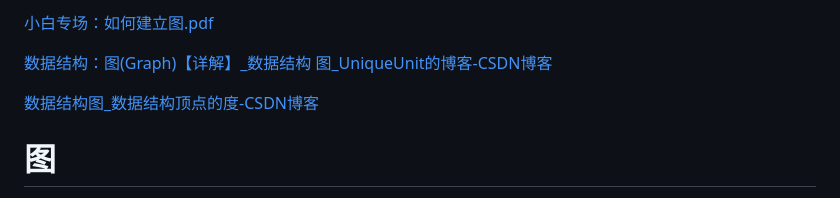
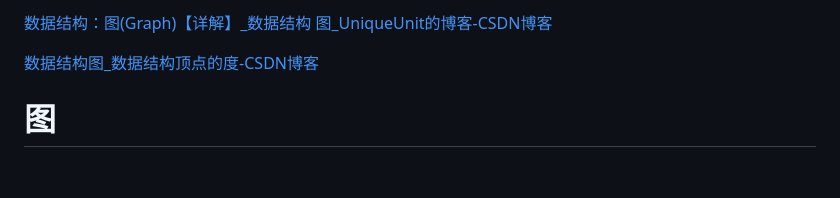
Before and after one commit to shanzuiyixing/DATASTRUCTURE, a Markdown page: docs/05_Graph/05.md, the part around the change printed below. GitHub-like rendering.

```diff
--- a/docs/05_Graph/05.md
+++ b/docs/05_Graph/05.md
@@ -1,6 +1,4 @@
 
-
-[小白专场：如何建立图.pdf](图+3a4f60fa-f227-4f4f-af59-1873e0c304a7/小白专场：如何建立图.pdf)
 
 [数据结构：图(Graph)【详解】_数据结构 图_UniqueUnit的博客-CSDN博客](https://blog.csdn.net/Real_Fool_/article/details/114141377)
 
```
Also changed, not shown: other parts of docs/05_Graph/05.md (+3 -3 lines), docs/02_Liner_list/02.md (+1 -1 lines), docs/03_Stack/031.md (+63 -9 lines), docs/03_Stack/assests_031/kmp.jpg (added).
